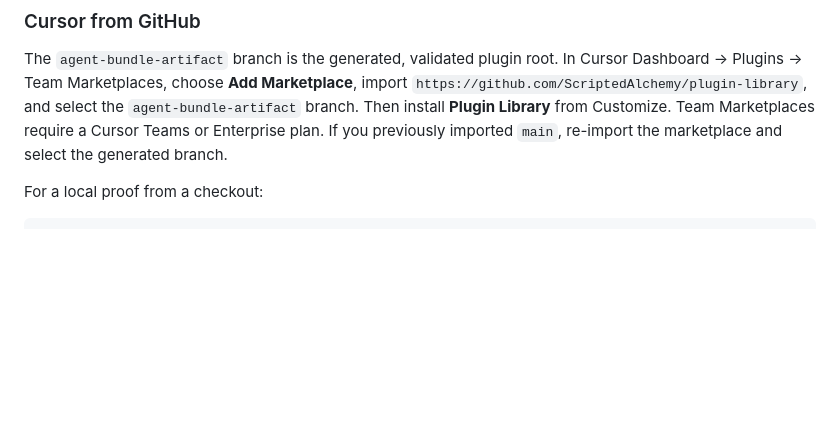
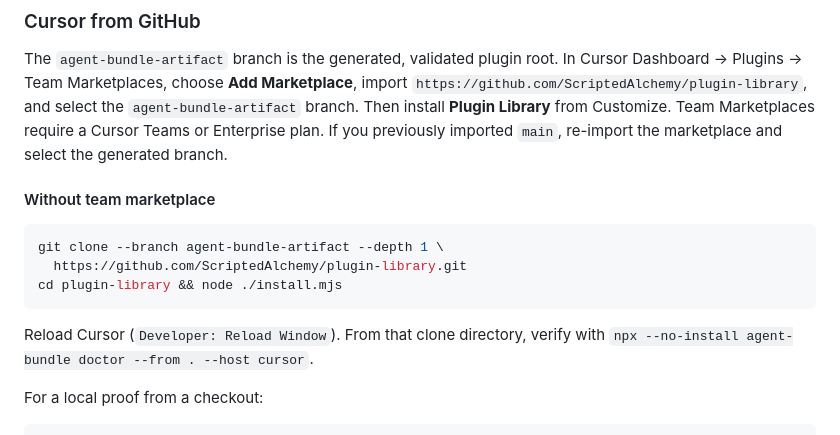
Before and after one commit to ScriptedAlchemy/plugin-library, a Markdown page: README.md, the part around the change. Drawn GitHub-style; blank space fills up the shorter version.

Commit message:
docs: artifact-branch clone install for Cursor (#9)
Document the non–Team Marketplace install path and its clean-clone install/doctor proof.

````diff
--- a/README.md
+++ b/README.md
@@ -60,6 +60,17 @@ import `https://github.com/ScriptedAlchemy/plugin-library`, and select the
 Team Marketplaces require a Cursor Teams or Enterprise plan.
 If you previously imported `main`, re-import the marketplace and select the
 generated branch.
+
+#### Without team marketplace
+
+```sh
+git clone --branch agent-bundle-artifact --depth 1 \
+  https://github.com/ScriptedAlchemy/plugin-library.git
+cd plugin-library && node ./install.mjs
+```
+
+Reload Cursor (`Developer: Reload Window`). From that clone directory, verify
+with `npx --no-install agent-bundle doctor --from . --host cursor`.
 
 For a local proof from a checkout:
 
````
